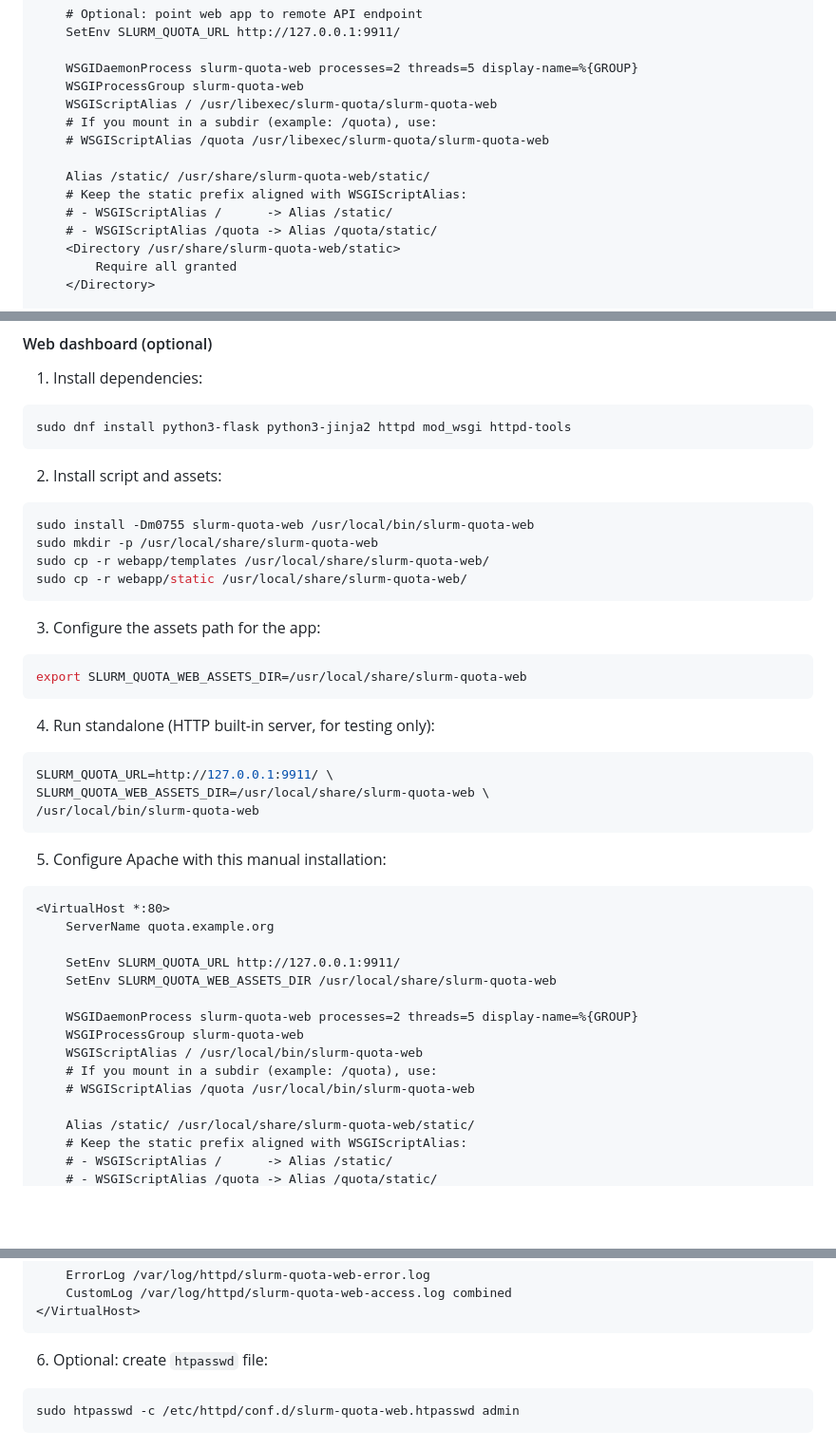
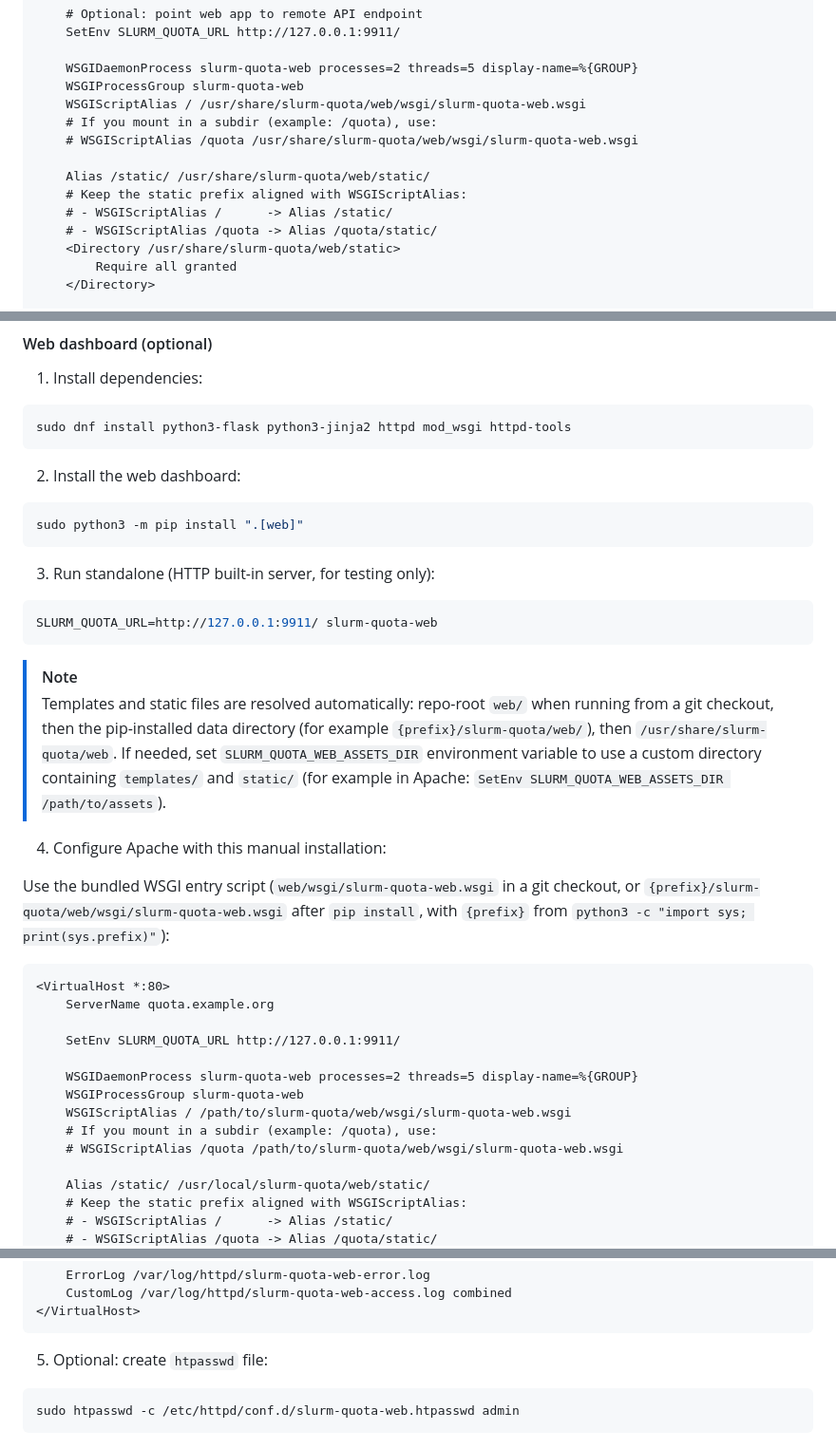
Before and after one commit to rackslab/slurm-quota, a Markdown page: README.md, 3 parts joined by grey strips. Shown at 95% size. Drawn GitHub-style; blank space fills up the shorter version.

````diff
--- a/README.md
+++ b/README.md
@@ -154,15 +154,15 @@ sudo dnf install httpd mod_wsgi httpd-tools
 
     WSGIDaemonProcess slurm-quota-web processes=2 threads=5 display-name=%{GROUP}
     WSGIProcessGroup slurm-quota-web
-    WSGIScriptAlias / /usr/libexec/slurm-quota/slurm-quota-web
+    WSGIScriptAlias / /usr/share/slurm-quota/web/wsgi/slurm-quota-web.wsgi
     # If you mount in a subdir (example: /quota), use:
-    # WSGIScriptAlias /quota /usr/libexec/slurm-quota/slurm-quota-web
+    # WSGIScriptAlias /quota /usr/share/slurm-quota/web/wsgi/slurm-quota-web.wsgi
 
-    Alias /static/ /usr/share/slurm-quota-web/static/
+    Alias /static/ /usr/share/slurm-quota/web/static/
     # Keep the static prefix aligned with WSGIScriptAlias:
     # - WSGIScriptAlias /      -> Alias /static/
     # - WSGIScriptAlias /quota -> Alias /quota/static/
-    <Directory /usr/share/slurm-quota-web/static>
+    <Directory /usr/share/slurm-quota/web/static>
         Require all granted
     </Directory>
 
@@ -339,45 +341,38 @@ export SLURM_QUOTA_URL=http://controller:9911/
 sudo dnf install python3-flask python3-jinja2 httpd mod_wsgi httpd-tools
 ```
 
-2) Install script and assets:
+2) Install the web dashboard:
 
 ```bash
-sudo install -Dm0755 slurm-quota-web /usr/local/bin/slurm-quota-web
-sudo mkdir -p /usr/local/share/slurm-quota-web
-sudo cp -r webapp/templates /usr/local/share/slurm-quota-web/
-sudo cp -r webapp/static /usr/local/share/slurm-quota-web/
+sudo python3 -m pip install ".[web]"
 ```
 
-3) Configure the assets path for the app:
+3) Run standalone (HTTP built-in server, for testing only):
 
 ```bash
-export SLURM_QUOTA_WEB_ASSETS_DIR=/usr/local/share/slurm-quota-web
+SLURM_QUOTA_URL=http://127.0.0.1:9911/ slurm-quota-web
 ```
 
-4) Run standalone (HTTP built-in server, for testing only):
+> [!NOTE]
+> Templates and static files are resolved automatically: repo-root `web/` when running from a git checkout, then the pip-installed data directory (for example `{prefix}/slurm-quota/web/`), then `/usr/share/slurm-quota/web`. If needed, set `SLURM_QUOTA_WEB_ASSETS_DIR` environment variable to use a custom directory containing `templates/` and `static/` (for example in Apache: `SetEnv SLURM_QUOTA_WEB_ASSETS_DIR /path/to/assets`).
 
-```bash
-SLURM_QUOTA_URL=http://127.0.0.1:9911/ \
-SLURM_QUOTA_WEB_ASSETS_DIR=/usr/local/share/slurm-quota-web \
-/usr/local/bin/slurm-quota-web
-```
+4) Configure Apache with this manual installation:
 
-5) Configure Apache with this manual installation:
+Use the bundled WSGI entry script (`web/wsgi/slurm-quota-web.wsgi` in a git checkout, or `{prefix}/slurm-quota/web/wsgi/slurm-quota-web.wsgi` after `pip install`, with `{prefix}` from `python3 -c "import sys; print(sys.prefix)"`):
 
 ```apache
 <VirtualHost *:80>
     ServerName quota.example.org
 
     SetEnv SLURM_QUOTA_URL http://127.0.0.1:9911/
-    SetEnv SLURM_QUOTA_WEB_ASSETS_DIR /usr/local/share/slurm-quota-web
 
     WSGIDaemonProcess slurm-quota-web processes=2 threads=5 display-name=%{GROUP}
     WSGIProcessGroup slurm-quota-web
-    WSGIScriptAlias / /usr/local/bin/slurm-quota-web
+    WSGIScriptAlias / /path/to/slurm-quota/web/wsgi/slurm-quota-web.wsgi
     # If you mount in a subdir (example: /quota), use:
-    # WSGIScriptAlias /quota /usr/local/bin/slurm-quota-web
+    # WSGIScriptAlias /quota /path/to/slurm-quota/web/wsgi/slurm-quota-web.wsgi
 
-    Alias /static/ /usr/local/share/slurm-quota-web/static/
+    Alias /static/ /usr/local/slurm-quota/web/static/
     # Keep the static prefix aligned with WSGIScriptAlias:
     # - WSGIScriptAlias /      -> Alias /static/
     # - WSGIScriptAlias /quota -> Alias /quota/static/
@@ -402,7 +397,7 @@ SLURM_QUOTA_WEB_ASSETS_DIR=/usr/local/share/slurm-quota-web \
 </VirtualHost>
 ```
 
-6) Optional: create `htpasswd` file:
+5) Optional: create `htpasswd` file:
 
 ```bash
 sudo htpasswd -c /etc/httpd/conf.d/slurm-quota-web.htpasswd admin
````
Also changed, not shown: other parts of README.md (+45 -6 lines).
